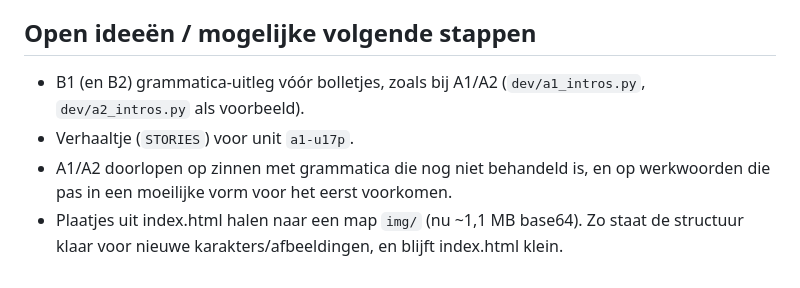
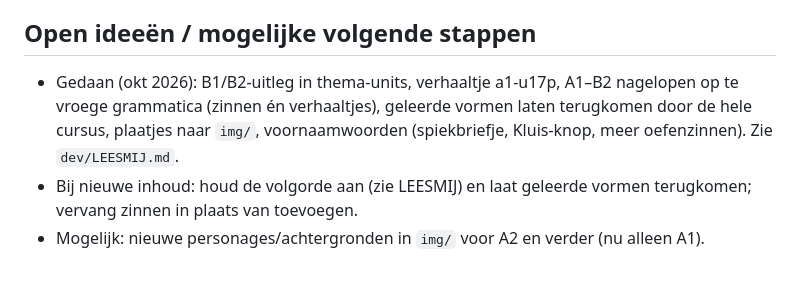
Before and after one commit to sashadh033-svg/pico-spaans, a Markdown page: CLAUDE.md, the part around the change. Drawn GitHub-style.

Commit message:
CLAUDE.md: open ideeën bijgewerkt
Co-Authored-By: Claude Opus 5.5 <noreply@anthropic.com>
Claude-Session: https://claude.ai/code/session_01GC5qMNEXUqzoivfaF3fZyN

```diff
--- a/CLAUDE.md
+++ b/CLAUDE.md
@@ -35,7 +35,6 @@ Ga zuinig om met usage: bij grote klussen eerst de omvang schatten en kort voorl
 - Toon van uitlegkaartjes: kort, Nederlands, met 2–3 voorbeeldzinnen.
 
 ## Open ideeën / mogelijke volgende stappen
-- B1 (en B2) grammatica-uitleg vóór bolletjes, zoals bij A1/A2 (`dev/a1_intros.py`, `dev/a2_intros.py` als voorbeeld).
-- Verhaaltje (`STORIES`) voor unit `a1-u17p`.
-- A1/A2 doorlopen op zinnen met grammatica die nog niet behandeld is, en op werkwoorden die pas in een moeilijke vorm voor het eerst voorkomen.
-- Plaatjes uit index.html halen naar een map `img/` (nu ~1,1 MB base64). Zo staat de structuur klaar voor nieuwe karakters/afbeeldingen, en blijft index.html klein.
+- Gedaan (okt 2026): B1/B2-uitleg in thema-units, verhaaltje a1-u17p, A1–B2 nagelopen op te vroege grammatica (zinnen én verhaaltjes), geleerde vormen laten terugkomen door de hele cursus, plaatjes naar `img/`, voornaamwoorden (spiekbriefje, Kluis-knop, meer oefenzinnen). Zie `dev/LEESMIJ.md`.
+- Bij nieuwe inhoud: houd de volgorde aan (zie LEESMIJ) en laat geleerde vormen terugkomen; vervang zinnen in plaats van toevoegen.
+- Mogelijk: nieuwe personages/achtergronden in `img/` voor A2 en verder (nu alleen A1).
```
